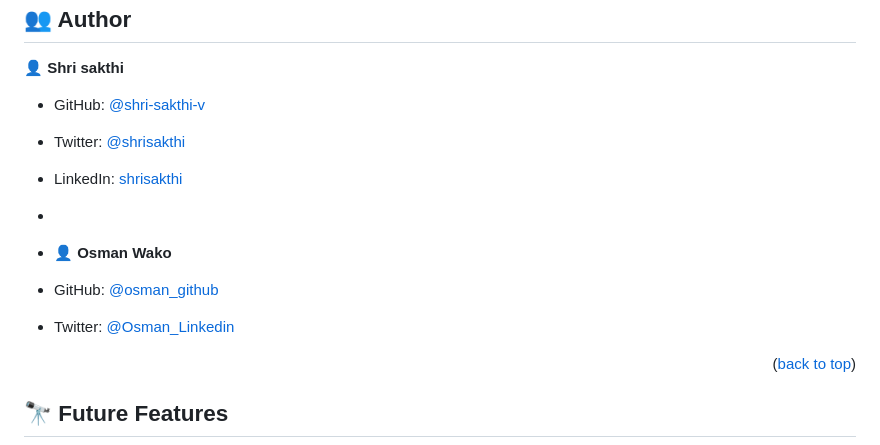
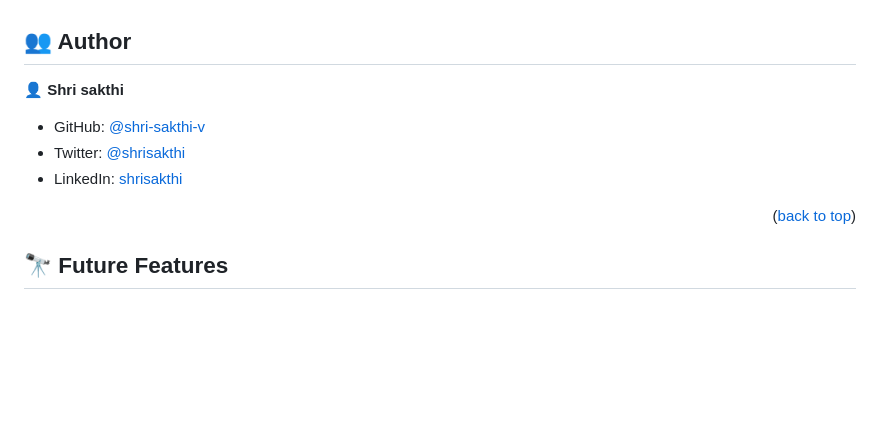
Before and after one commit to Shri-sakthi-v/mobile-first-portfolio, a Markdown page: README.md, the part around the change. GitHub-like rendering; blank space fills up the shorter version.

Commit message:
update in readme,md file

```diff
--- a/README.md
+++ b/README.md
@@ -112,11 +112,7 @@ To use this project on the `index.html` file with your prefered browser
 - GitHub: [@shri-sakthi-v](https://github.com/shri-sakhti-v)
 - Twitter: [@shrisakthi](https://twitter.com/shrisakthi)
 - LinkedIn: [shrisakthi](https://linkedin.com/in/shrisakthi)
--
-- 👤 **Osman Wako**
 
-- GitHub: [@osman_github](https://github.com/osmanwako)
-- Twitter: [@Osman_Linkedin](https://www.linkedin.com/in/osman-wako-08663825a/)
 
 <p align="right">(<a href="#readme-top">back to top</a>)</p>
 
```
